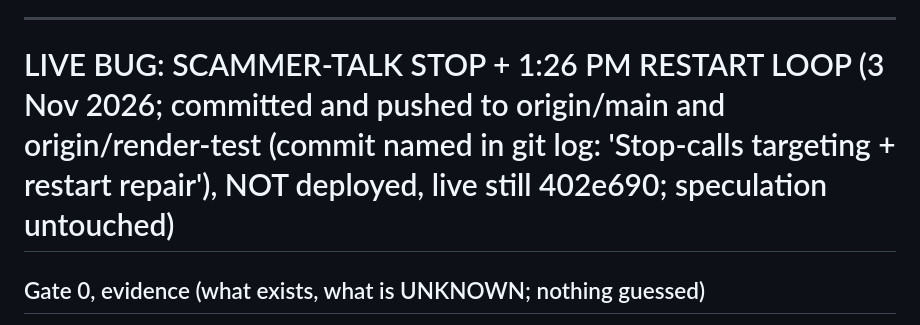
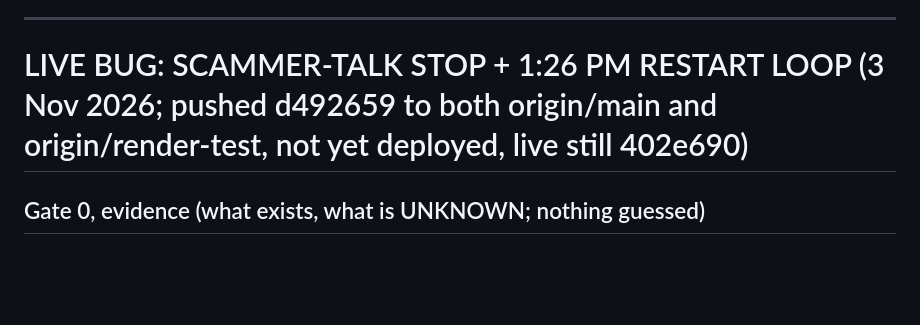
Before and after one commit to aatishsatti/maya-hackathon, a Markdown page: HANDOFF.md, the part around the change. Rendered like a GitHub page; blank space fills up the shorter version.

Commit message:
HANDOFF: stop/restart status = pushed d492659 to origin/main and origin/render-test, not yet deployed, live still 402e690 (docs only)
Co-Authored-By: Claude Sonnet 5.5 <noreply@anthropic.com>

```diff
--- a/HANDOFF.md
+++ b/HANDOFF.md
@@ -10,7 +10,7 @@
 
 ---
 
-# LIVE BUG: SCAMMER-TALK STOP + 1:26 PM RESTART LOOP (3 Nov 2026; committed and pushed to origin/main and origin/render-test (commit named in git log: 'Stop-calls targeting + restart repair'), NOT deployed, live still 402e690; speculation untouched)
+# LIVE BUG: SCAMMER-TALK STOP + 1:26 PM RESTART LOOP (3 Nov 2026; pushed d492659 to both origin/main and origin/render-test, not yet deployed, live still 402e690)
 ## Gate 0, evidence (what exists, what is UNKNOWN; nothing guessed)
 - Live commit CONFIRMED: `GET https://maya-singapore.onrender.com/api/config` -> `{"mode":"real","commit":"402e690557b6bf06781329163a258f055efa47d2"}`. Local HEAD = `402e690`.
 - UNKNOWN (not reachable from this machine; the config endpoint exposes only mode+commit, the family API needs a login, there is no Render shell/CLI here, no local copy of Mathew's data: `grep -rli mathew data/` = nothing; the newest local Render logs in ~/Downloads are 2026-10-29): the exact STATE flag values on Render (`MAYA_SMART_STATE_CARDS/_GUARD/_DECISION`, `MAYA_SMART_CONTRACT`, `MAYA_SPECULATION`; the job states speculation ON and labels `[smart-style, smart-app-state, smart-shape]`, which implies COMPANION+CONTRACT+STATE_CARDS ON); the ~1:07 roleplay turns and final recognized words; which handler actually fired; the persisted stop event; every failed 1:26 p.m. turn (raw/normalized time, server time + profile zone, labels/source, card, proposal, both drafts, guard reasons, fallback used); the 8:25 record id/ownership/status, `noCalls`, `history`, `social.offer`, `social.lastSave`. To fill them in, Aatish/Mathew must pull from Render: (1) the logs for the stop and the 1:26 turns (lines `reply facts`, `latency`, `Recovery`, `safety`), (2) the family-side view JSON for Mathew's profile, or the care file `p.smart` (`noCalls`, `history`, `social`), the 8:25 reminder record (`social.revoked`, `dueAt`, `owner`), (3) the Render env list for the flags above. Do NOT reset Mathew until that is saved.
```
